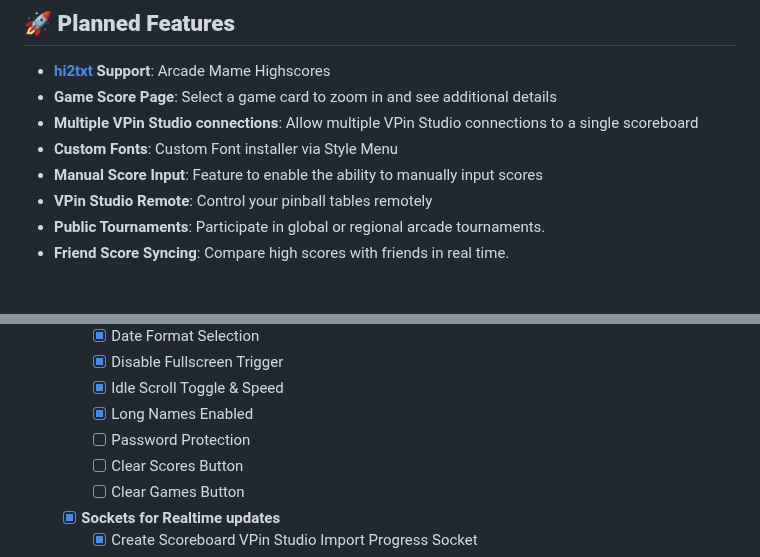
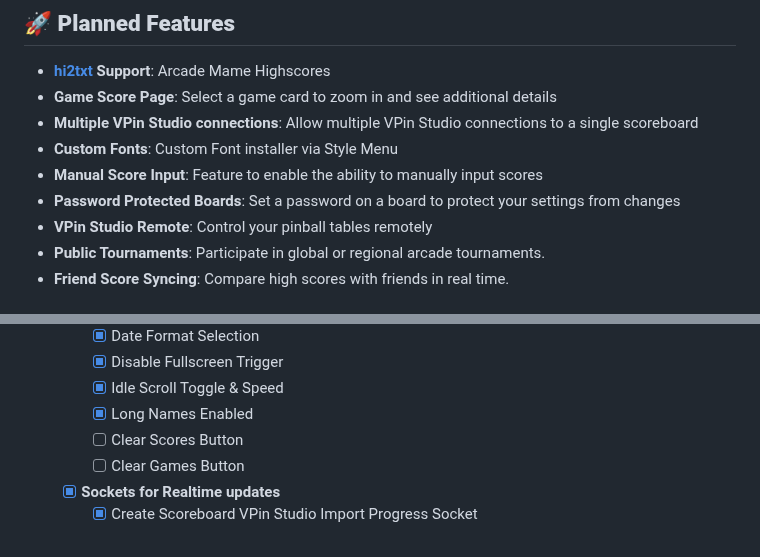
Before and after one commit to mikedmor/ArcadeScore, a Markdown page: README.md, 2 parts joined by grey strips. GitHub-like rendering.

Commit message:
moving password protection to a future update

```diff
--- a/README.md
+++ b/README.md
@@ -48,6 +48,7 @@ ArcadeScore is a self-hosted high-score tracking solution designed for arcade en
 - **Multiple VPin Studio connections**: Allow multiple VPin Studio connections to a single scoreboard
 - **Custom Fonts**: Custom Font installer via Style Menu
 - **Manual Score Input**: Feature to enable the ability to manually input scores
+- **Password Protected Boards**: Set a password on a board to protect your settings from changes
 - **VPin Studio Remote**: Control your pinball tables remotely
 - **Public Tournaments**: Participate in global or regional arcade tournaments.
 - **Friend Score Syncing**: Compare high scores with friends in real time.
@@ -246,7 +247,6 @@ The vision for **ArcadeScore** is to:
     - [x] Disable Fullscreen Trigger
     - [x] Idle Scroll Toggle & Speed
     - [x] Long Names Enabled
-    - [ ] Password Protection
     - [ ] Clear Scores Button
     - [ ] Clear Games Button
   - [x] **Sockets for Realtime updates**
```
